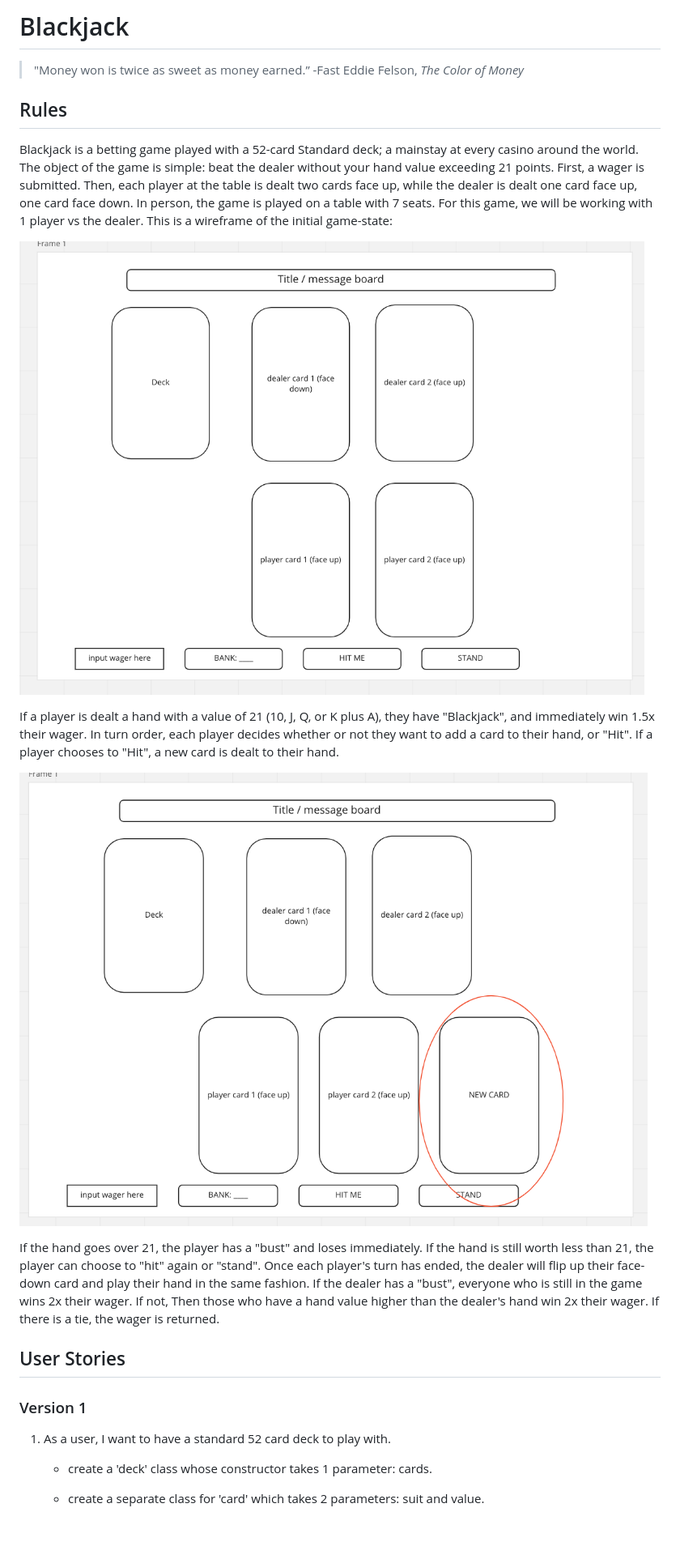
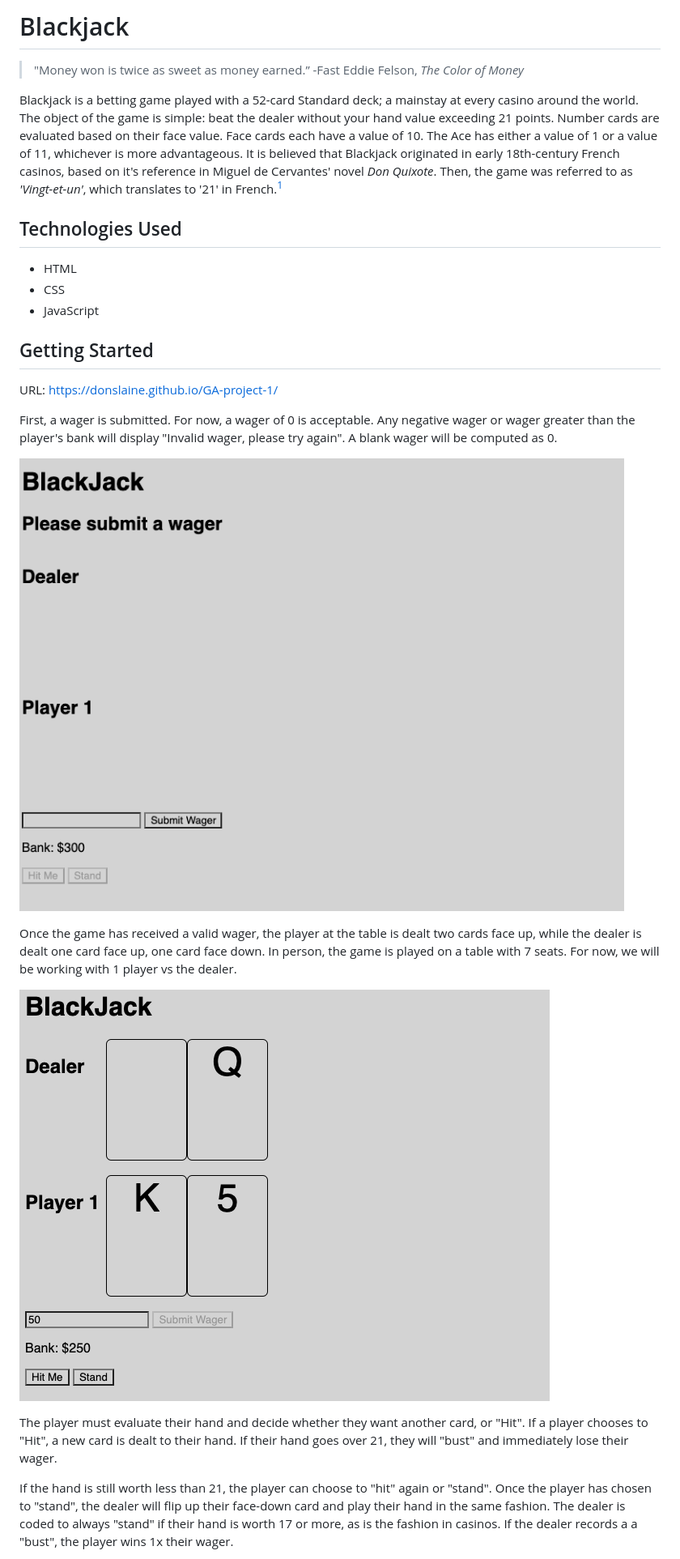
Before and after one commit to donslaine/GA-project-1, a Markdown page: README.md, the part around one of its changes. Shown at 81% size. GitHub-like rendering; pictures changed too: README-pics/BlackJackWireFrame.png (deleted), README-pics/GameBoardAfterHit.png (deleted), project-screenshots/cards-are-dealt.png (added); blank space fills up the shorter version.

```diff
--- a/README.md
+++ b/README.md
@@ -1,27 +1,29 @@
 
-# 														Blackjack
+# Blackjack
 
 > "Money won is twice as sweet as money earned.” -Fast Eddie Felson, *The Color of Money*
 
-##														  Rules
+Blackjack is a betting game played with a 52-card Standard deck; a mainstay at every casino around the world. The object of the game is simple: beat the dealer without your hand value exceeding 21 points. Number cards are evaluated based on their face value. Face cards each have a value of 10. The Ace has either a value of 1 or a value of 11, whichever is more advantageous. It is believed that Blackjack originated in early 18th-century French casinos, based on it's reference in Miguel de Cervantes' novel *Don Quixote*. Then, the game was referred to as *'Vingt-et-un'*, which translates to '21' in French.[^1]
 
-Blackjack is a betting game played with a 52-card Standard deck; a mainstay at every casino around the world. The object of the game is simple: beat the dealer without your hand value exceeding 21 points. First, a wager is submitted. Then, each player at the table is dealt two cards face up, while the dealer is dealt one card face up, one card face down. In person, the game is played on a table with 7 seats. For this game, we will be working with 1 player vs the dealer. This is a wireframe of the initial game-state:
+## Technologies Used
 
-![Initial game-state after cards are dealt](README-pics/BlackJackWireFrame.png)
+- HTML
+- CSS
+- JavaScript
 
-If a player is dealt a hand with a value of 21 (10, J, Q, or K plus A), they have "Blackjack", and immediately win 1.5x their wager. In turn order, each player decides whether or not they want to add a card to their hand, or "Hit". If a player chooses to "Hit", a new card is dealt to their hand.
+## Getting Started
 
-![Game Board After a Hit](README-pics/GameBoardAfterHit.png)
+URL: https://donslaine.github.io/GA-project-1/
 
-If the hand goes over 21, the player has a "bust" and loses immediately. If the hand is still worth less than 21, the player can choose to "hit" again or "stand". Once each player's turn has ended, the dealer will flip up their face-down card and play their hand in the same fashion. If the dealer has a "bust", everyone who is still in the game wins 2x their wager. If not, Then those who have a hand value higher than the dealer's hand win 2x their wager. If there is a tie, the wager is returned.
+First, a wager is submitted. For now, a wager of 0 is acceptable. Any negative wager or wager greater than the player's bank will display "Invalid wager, please try again". A blank wager will be computed as 0.
 
-##                                                    User Stories
+![initial-game-state](project-screenshots/initial-game-state.png)
 
-###	Version 1
+Once the game has received a valid wager, the player at the table is dealt two cards face up, while the dealer is dealt one card face up, one card face down. In person, the game is played on a table with 7 seats. For now, we will be working with 1 player vs the dealer.
 
-1. As a user, I want to have a standard 52 card deck to play with.
+![cards-are-dealt](project-screenshots/cards-are-dealt.png)
 
-   - create a 'deck' class whose constructor takes 1 parameter: cards.
+The player must evaluate their hand and decide whether they want another card, or "Hit". If a player chooses to "Hit", a new card is dealt to their hand. If their hand goes over 21, they will "bust" and immediately lose their wager.
 
-   - create a separate class for 'card' which takes 2 parameters: suit and value.
+If the hand is still worth less than 21, the player can choose to "hit" again or "stand". Once the player has chosen to "stand", the dealer will flip up their face-down card and play their hand in the same fashion. The dealer is coded to always "stand" if their hand is worth 17 or more, as is the fashion in casinos. If the dealer records a  a "bust", the player wins 1x their wager.
 
```
Also changed, not shown: other parts of README.md (+19 -172 lines), project-screenshots/player-blackjack.png (added), 1 other file.
